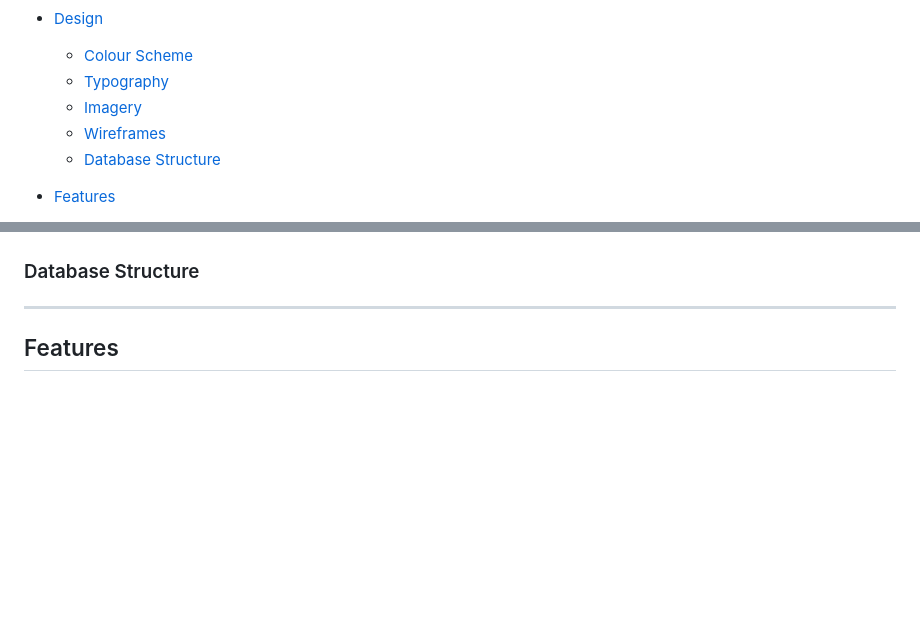
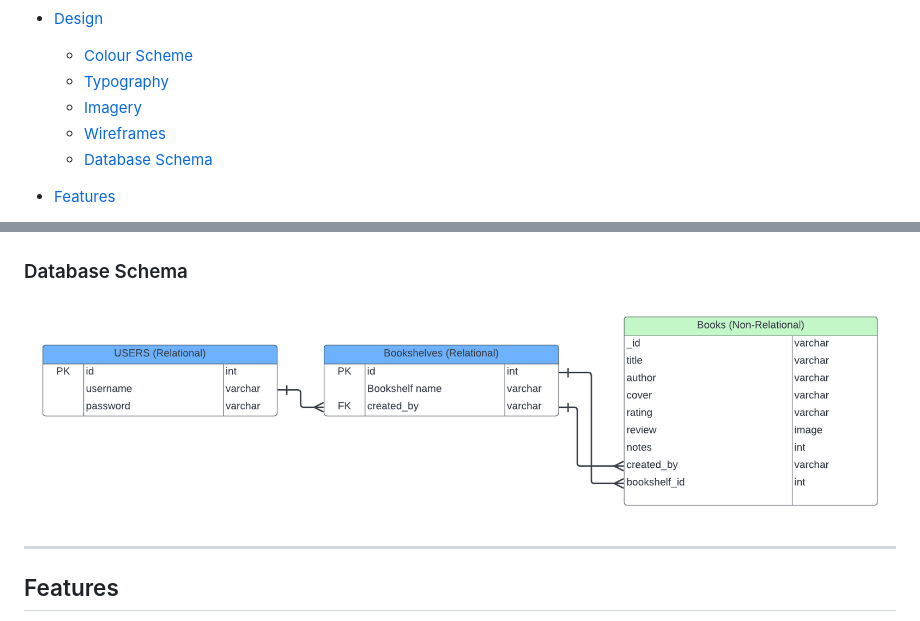
Before and after one commit to kera-cudmore/BookWorm, a Markdown page: README.md, 2 parts joined by grey strips. Drawn GitHub-style; pictures changed too: documentation/database-schema.png (added); blank space fills up the shorter version.

Commit message:
add: database schema image

```diff
--- a/README.md
+++ b/README.md
@@ -24,7 +24,7 @@ Link to deployed site: [Bookworm](https://bookworm2022.herokuapp.com/)
   * [Typography](#Typography)
   * [Imagery](#Imagery)
   * [Wireframes](#Wireframes)
-  * [Database Structure](#Database-Structure)
+  * [Database Schema](#Database-Schema)
 
 * [Features](#Features)
   * [General Features of Each Page](#General-Features-of-Each-Page)
@@ -156,7 +156,9 @@ Wireframes were created for mobile, tablet and desktop using Balsamiq.
 #### __Error Page__
 ![Error Page](documentation/wireframes/error.png)
 
-### Database Structure
+### Database Schema
+
+![Database Schema](documentation/database-schema.png)
 
 - - -
 
```
